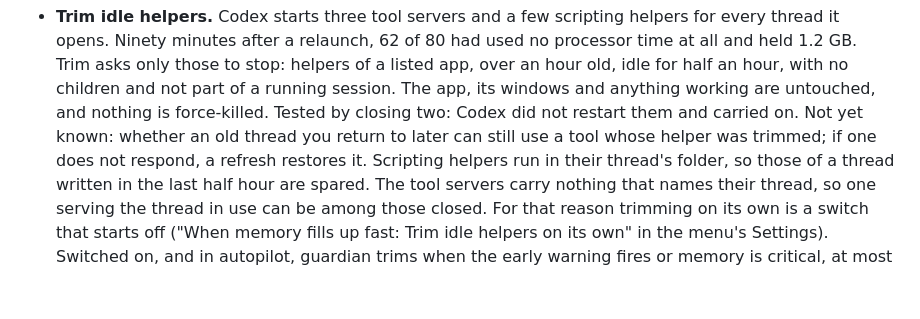
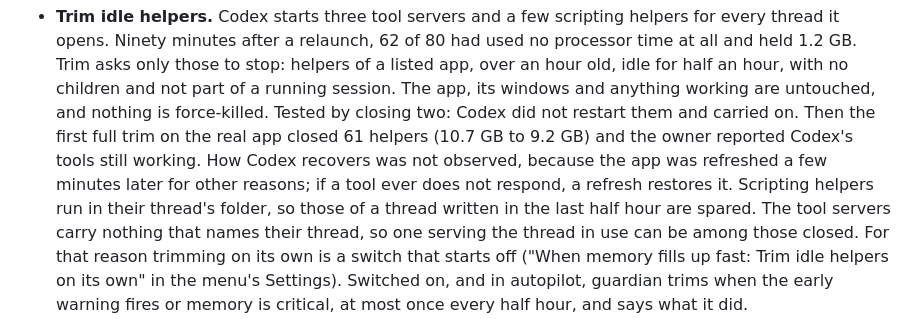
Before and after one commit to jpenzell/imagination-applied, a Markdown page: tools/laptop-guardian/README.md, the part around the change. Drawn GitHub-style; blank space fills up the shorter version.

Commit message:
laptop-guardian: record the first full trim on the real app in the README
61 idle helpers closed from the menu bar (10.7 GB to 9.2 GB); the owner
reported Codex's tools still working afterwards. How Codex recovers was not
observed, because the app was refreshed a few minutes later.

```diff
--- a/tools/laptop-guardian/README.md
+++ b/tools/laptop-guardian/README.md
@@ -147,9 +147,11 @@ python3 guardian.py threads         # agent threads written recently, with the s
   time at all and held 1.2 GB. Trim asks only those to stop: helpers of a listed app, over
   an hour old, idle for half an hour, with no children and not part of a running session.
   The app, its windows and anything working are untouched, and nothing is force-killed.
-  Tested by closing two: Codex did not restart them and carried on. Not yet known: whether
-  an old thread you return to later can still use a tool whose helper was trimmed; if one
-  does not respond, a refresh restores it. Scripting helpers run in their thread's folder,
+  Tested by closing two: Codex did not restart them and carried on. Then the first full trim
+  on the real app closed 61 helpers (10.7 GB to 9.2 GB) and the owner reported Codex's tools
+  still working. How Codex recovers was not observed, because the app was refreshed a few
+  minutes later for other reasons; if a tool ever does not respond, a refresh restores it.
+  Scripting helpers run in their thread's folder,
   so those of a thread written in the last half hour are spared. The tool servers carry
   nothing that names their thread, so one serving the thread in use can be among those
   closed. For that reason trimming on its own is a switch that starts off ("When memory
```
